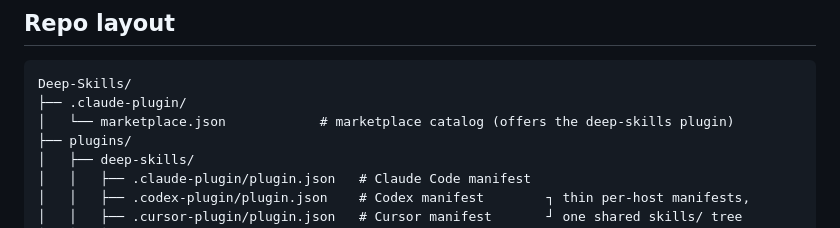
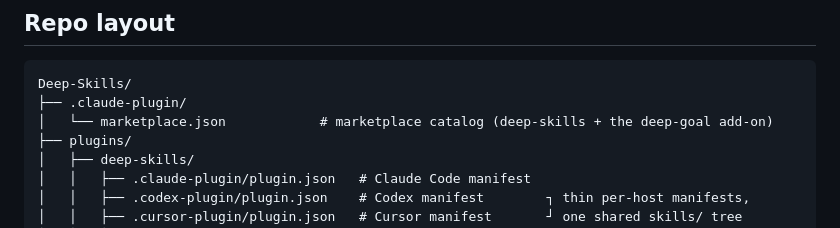
Before and after one commit to reurgency/Deep-Skills, a Markdown page: README.md, the part around the change. Drawn GitHub-style.

Commit message:
fix(readme): marketplace.json comment still claimed a single-plugin catalog after the deep-goal add-on entry — resolves CR-010
Co-Authored-By: Claude Fable 5 <noreply@anthropic.com>

````diff
--- a/README.md
+++ b/README.md
@@ -153,7 +153,7 @@ Update later with `/plugin marketplace update reurgency`.
 ```
 Deep-Skills/
 ├── .claude-plugin/
-│   └── marketplace.json            # marketplace catalog (offers the deep-skills plugin)
+│   └── marketplace.json            # marketplace catalog (deep-skills + the deep-goal add-on)
 ├── plugins/
 │   ├── deep-skills/
 │   │   ├── .claude-plugin/plugin.json   # Claude Code manifest
````
